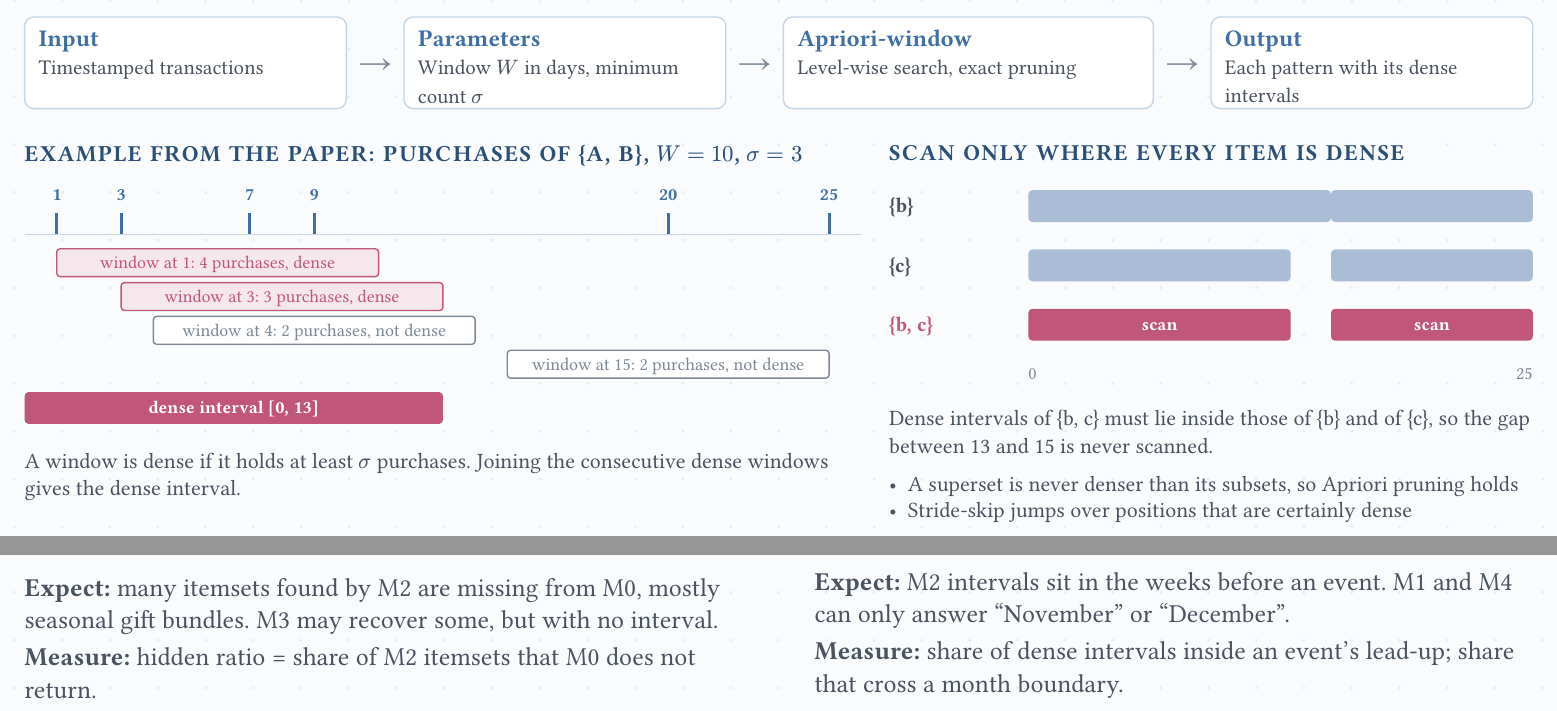
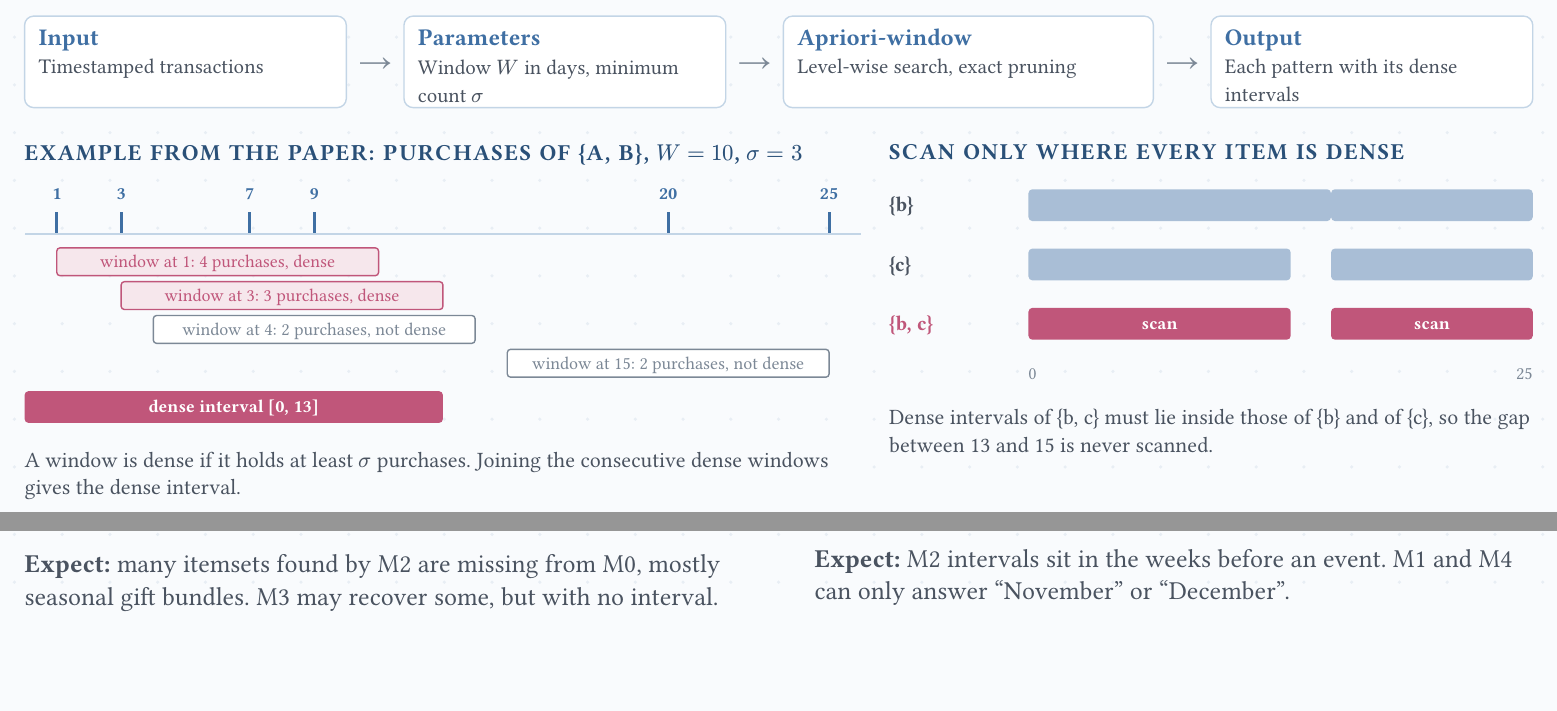
Before and after one commit to bear7066/dm-final, a Typst document (final-proposal.typ): two parts of pages 5 and 7 of 8, joined at a grey line, cut so that both start at the same text, the shorter picture padded with empty space. The pictures show the PDF file final-proposal.pdf that the author committed with the source.

Commit message:
Trim proposal slides: drop Measure lines and pruning bullets

```diff
--- a/final-proposal.typ
+++ b/final-proposal.typ
@@ -292,9 +292,6 @@
       #v(3pt)
       #set text(size: 11pt)
       Dense intervals of {b, c} must lie inside those of {b} and of {c}, so the gap between 13 and 15 is never scanned.
-      #v(2pt)
-      - A superset is never denser than its subsets, so Apriori pruning holds
-      - Stride-skip jumps over positions that are certainly dense
     ])
   #v(1fr)
 ]
@@ -389,4 +385,4 @@
-  [*Measure:* #metric])
+  [*Expect:* #expect])
 
 #survey-slide([#section-mark("analysis")Expected Results], size: 13pt)[
   #v(2pt)
@@ -394,11 +390,9 @@
   #v(1fr)
   #grid(columns: (1fr, 1fr), column-gutter: 36pt,
     q-col(1, [Hidden], q1-figure,
-      [many itemsets found by M2 are missing from M0, mostly seasonal gift bundles. M3 may recover some, but with no interval.],
-      [hidden ratio = share of M2 itemsets that M0 does not return.]),
+      [many itemsets found by M2 are missing from M0, mostly seasonal gift bundles. M3 may recover some, but with no interval.]),
     q-col(2, [When], q2-figure,
-      [M2 intervals sit in the weeks before an event. M1 and M4 can only answer "November" or "December".],
-      [share of dense intervals inside an event's lead-up; share that cross a month boundary.]))
+      [M2 intervals sit in the weeks before an event. M1 and M4 can only answer "November" or "December".]))
   #v(1fr)
 ]
 
```
Also changed, not shown: final-proposal.pdf, final-proposal.typ (3 more changed lines).
